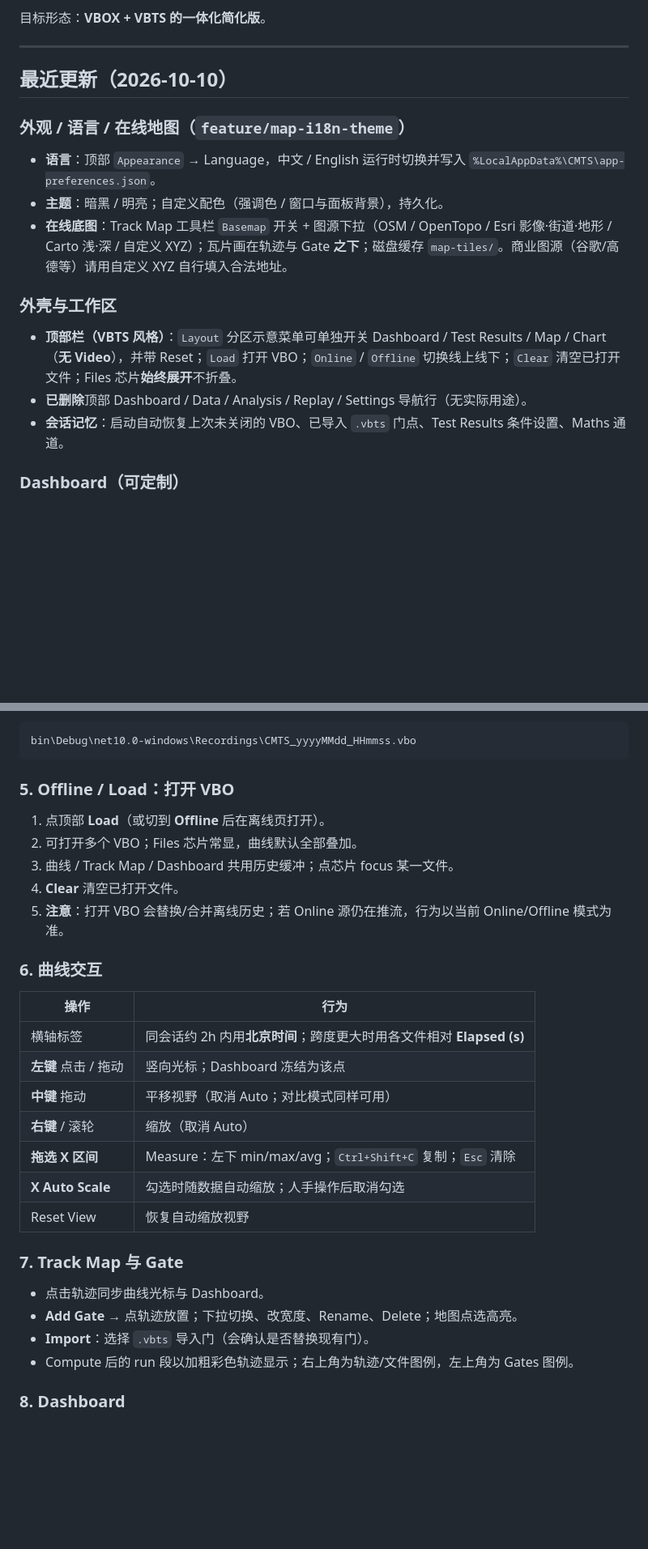
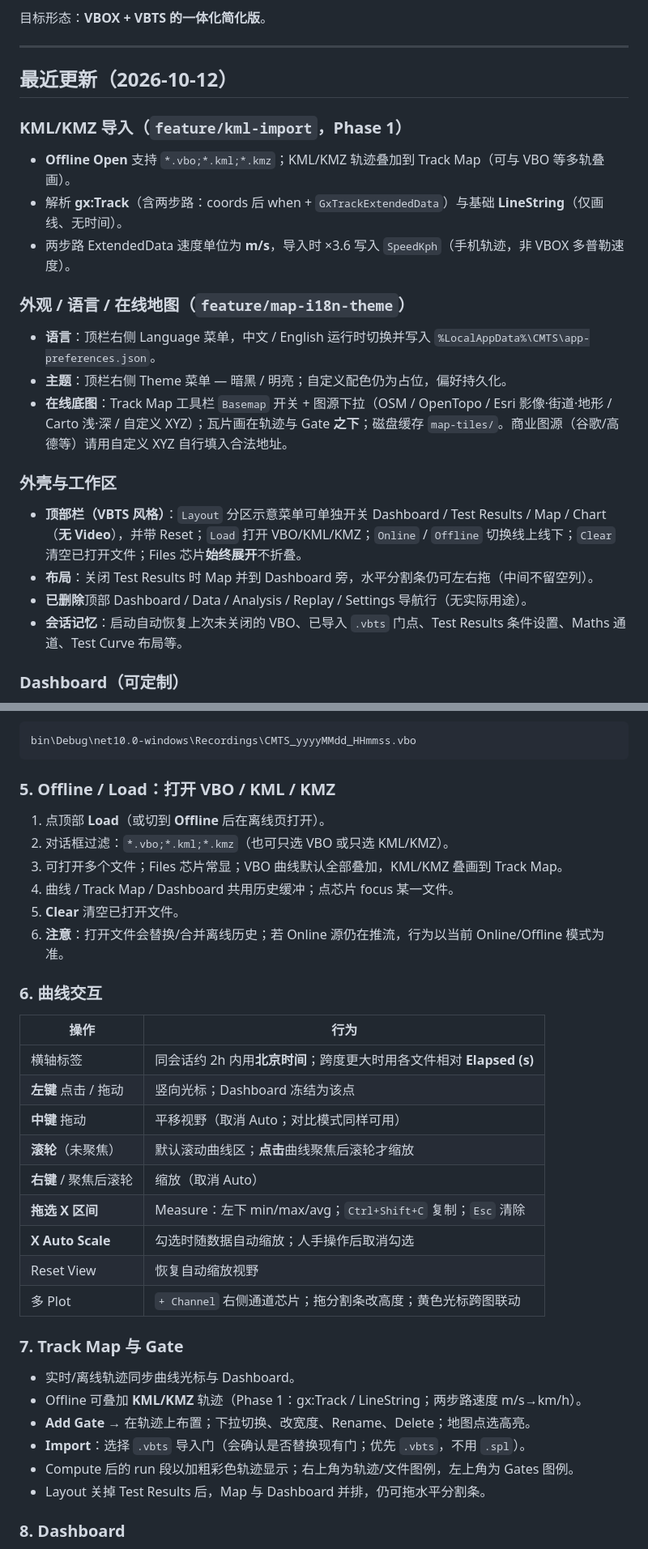
Before and after one commit to aneminence/Chassis-Master-Test-Suite, a Markdown page: README.md, 2 parts joined by grey strips. Shown at 81% size. Rendered like a GitHub page; blank space fills up the shorter version.

Commit message:
docs: update README for KML import and recent UI features

````diff
--- a/README.md
+++ b/README.md
@@ -6,17 +6,23 @@
 
 ---
 
-## 最近更新（2026-10-10）
+## 最近更新（2026-10-12）
+
+### KML/KMZ 导入（`feature/kml-import`，Phase 1）
+- **Offline Open** 支持 `*.vbo;*.kml;*.kmz`；KML/KMZ 轨迹叠加到 Track Map（可与 VBO 等多轨叠画）。
+- 解析 **gx:Track**（含两步路：coords 后 when + `GxTrackExtendedData`）与基础 **LineString**（仅画线、无时间）。
+- 两步路 ExtendedData 速度单位为 **m/s**，导入时 ×3.6 写入 `SpeedKph`（手机轨迹，非 VBOX 多普勒速度）。
 
 ### 外观 / 语言 / 在线地图（`feature/map-i18n-theme`）
-- **语言**：顶部 `Appearance` → Language，中文 / English 运行时切换并写入 `%LocalAppData%\CMTS\app-preferences.json`。
-- **主题**：暗黑 / 明亮；自定义配色（强调色 / 窗口与面板背景），持久化。
+- **语言**：顶栏右侧 Language 菜单，中文 / English 运行时切换并写入 `%LocalAppData%\CMTS\app-preferences.json`。
+- **主题**：顶栏右侧 Theme 菜单 — 暗黑 / 明亮；自定义配色仍为占位，偏好持久化。
 - **在线底图**：Track Map 工具栏 `Basemap` 开关 + 图源下拉（OSM / OpenTopo / Esri 影像·街道·地形 / Carto 浅·深 / 自定义 XYZ）；瓦片画在轨迹与 Gate **之下**；磁盘缓存 `map-tiles/`。商业图源（谷歌/高德等）请用自定义 XYZ 自行填入合法地址。
 
 ### 外壳与工作区
-- **顶部栏（VBTS 风格）**：`Layout` 分区示意菜单可单独开关 Dashboard / Test Results / Map / Chart（**无 Video**），并带 Reset；`Load` 打开 VBO；`Online` / `Offline` 切换线上线下；`Clear` 清空已打开文件；Files 芯片**始终展开**不折叠。
+- **顶部栏（VBTS 风格）**：`Layout` 分区示意菜单可单独开关 Dashboard / Test Results / Map / Chart（**无 Video**），并带 Reset；`Load` 打开 VBO/KML/KMZ；`Online` / `Offline` 切换线上线下；`Clear` 清空已打开文件；Files 芯片**始终展开**不折叠。
+- **布局**：关闭 Test Results 时 Map 并到 Dashboard 旁，水平分割条仍可左右拖（中间不留空列）。
 - **已删除**顶部 Dashboard / Data / Analysis / Replay / Settings 导航行（无实际用途）。
-- **会话记忆**：启动自动恢复上次未关闭的 VBO、已导入 `.vbts` 门点、Test Results 条件设置、Maths 通道。
+- **会话记忆**：启动自动恢复上次未关闭的 VBO、已导入 `.vbts` 门点、Test Results 条件设置、Maths 通道、Test Curve 布局等。
 
 ### Dashboard（可定制）
 - 可 **Add Gauge / Reset**；表盘可拖动、缩放、删除；点标题选 **Live 通道** 或 **Test Results**（含 Pass 实测值）。
@@ -233,13 +246,14 @@ dotnet test "Chassis Master Test Suite.sln" -c Release
 bin\Debug\net10.0-windows\Recordings\CMTS_yyyyMMdd_HHmmss.vbo
 ```
 
-### 5. Offline / Load：打开 VBO
+### 5. Offline / Load：打开 VBO / KML / KMZ
 
 1. 点顶部 **Load**（或切到 **Offline** 后在离线页打开）。
-2. 可打开多个 VBO；Files 芯片常显，曲线默认全部叠加。
-3. 曲线 / Track Map / Dashboard 共用历史缓冲；点芯片 focus 某一文件。
-4. **Clear** 清空已打开文件。
-5. **注意**：打开 VBO 会替换/合并离线历史；若 Online 源仍在推流，行为以当前 Online/Offline 模式为准。
+2. 对话框过滤：`*.vbo;*.kml;*.kmz`（也可只选 VBO 或只选 KML/KMZ）。
+3. 可打开多个文件；Files 芯片常显；VBO 曲线默认全部叠加，KML/KMZ 叠画到 Track Map。
+4. 曲线 / Track Map / Dashboard 共用历史缓冲；点芯片 focus 某一文件。
+5. **Clear** 清空已打开文件。
+6. **注意**：打开文件会替换/合并离线历史；若 Online 源仍在推流，行为以当前 Online/Offline 模式为准。
 
 ### 6. 曲线交互
 
@@ -248,17 +262,21 @@ bin\Debug\net10.0-windows\Recordings\CMTS_yyyyMMdd_HHmmss.vbo
 | 横轴标签 | 同会话约 2h 内用**北京时间**；跨度更大时用各文件相对 **Elapsed (s)** |
 | **左键** 点击 / 拖动 | 竖向光标；Dashboard 冻结为该点 |
 | **中键** 拖动 | 平移视野（取消 Auto；对比模式同样可用） |
-| **右键** / 滚轮 | 缩放（取消 Auto） |
+| **滚轮**（未聚焦） | 默认滚动曲线区；**点击**曲线聚焦后滚轮才缩放 |
+| **右键** / 聚焦后滚轮 | 缩放（取消 Auto） |
 | **拖选 X 区间** | Measure：左下 min/max/avg；`Ctrl+Shift+C` 复制；`Esc` 清除 |
 | **X Auto Scale** | 勾选时随数据自动缩放；人手操作后取消勾选 |
 | Reset View | 恢复自动缩放视野 |
+| 多 Plot | `+ Channel` 右侧通道芯片；拖分割条改高度；黄色光标跨图联动 |
 
 ### 7. Track Map 与 Gate
 
-- 点击轨迹同步曲线光标与 Dashboard。
-- **Add Gate** → 点轨迹放置；下拉切换、改宽度、Rename、Delete；地图点选高亮。
-- **Import**：选择 `.vbts` 导入门（会确认是否替换现有门）。
+- 实时/离线轨迹同步曲线光标与 Dashboard。
+- Offline 可叠加 **KML/KMZ** 轨迹（Phase 1：gx:Track / LineString；两步路速度 m/s→km/h）。
+- **Add Gate** → 在轨迹上布置；下拉切换、改宽度、Rename、Delete；地图点选高亮。
+- **Import**：选择 `.vbts` 导入门（会确认是否替换现有门；优先 `.vbts`，不用 `.spl`）。
 - Compute 后的 run 段以加粗彩色轨迹显示；右上角为轨迹/文件图例，左上角为 Gates 图例。
+- Layout 关掉 Test Results 后，Map 与 Dashboard 并排，仍可拖水平分割条。
 
 ### 8. Dashboard
 
````
Also changed, not shown: other parts of README.md (+22 -9 lines).
